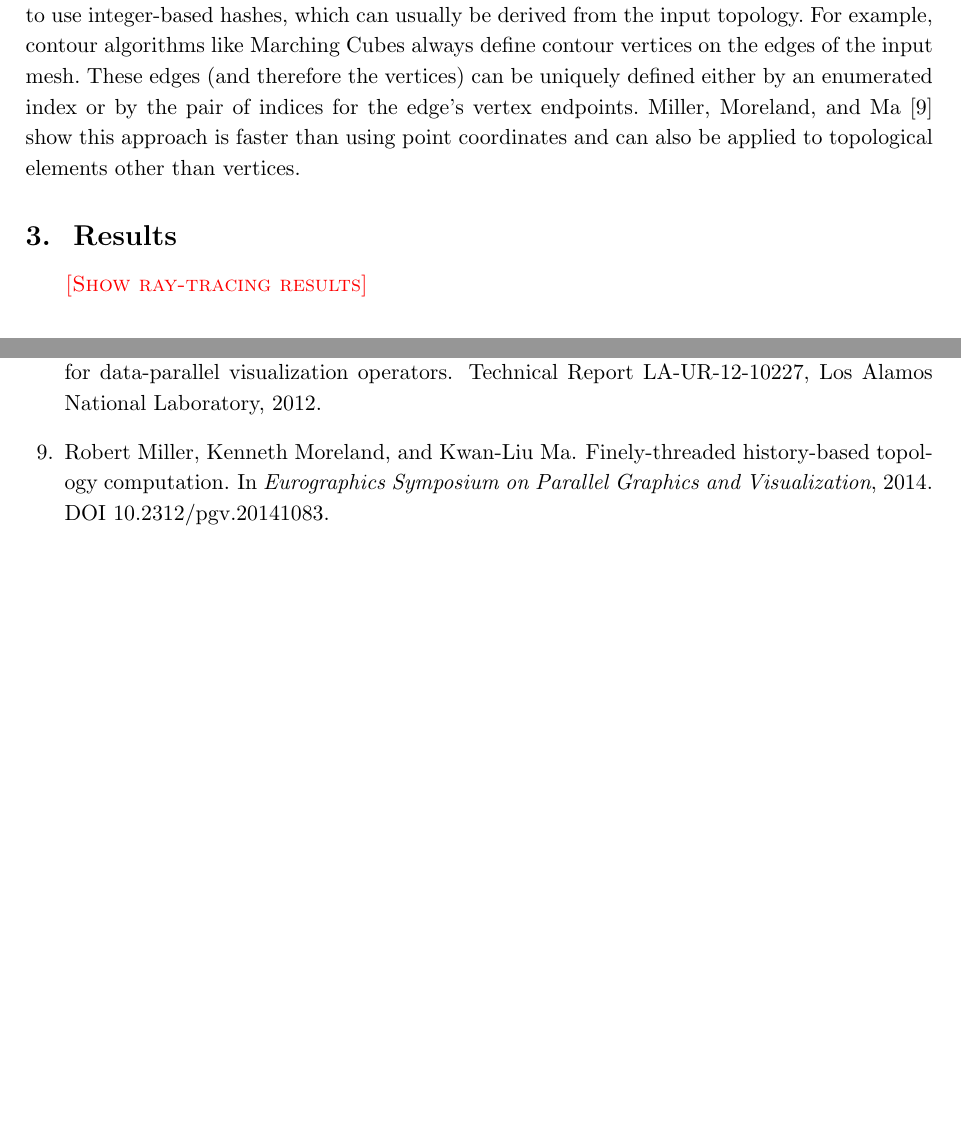
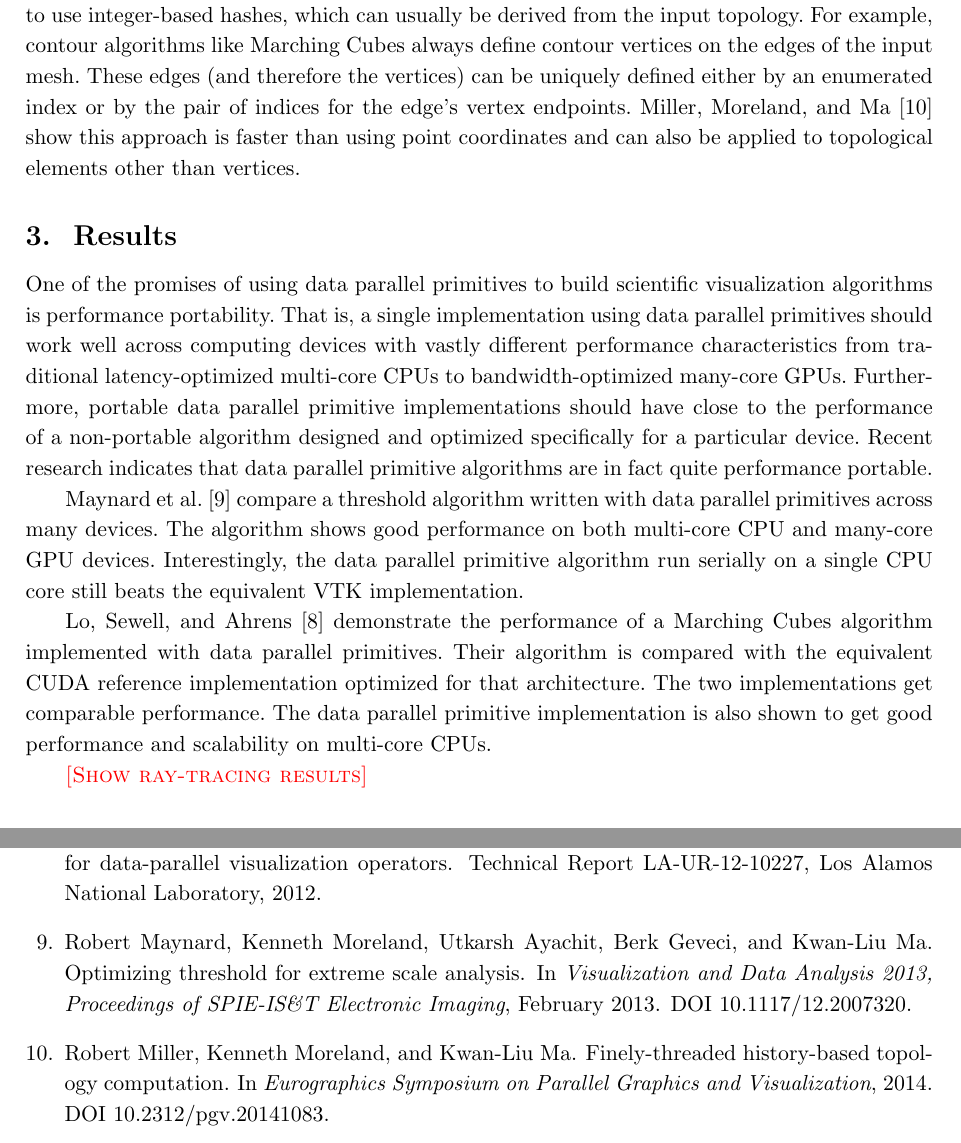
Before and after one commit to kmorel-papers/SCFrontiers2015, a LaTeX document (SCFrontiers2015.tex, which reads SCFrontiers2015.bib): two parts of pages 5 and 6 of 6 before the commit and two parts of pages 5 and 6 of 7 after it, joined at a grey line, cut so that both start at the same text, the shorter picture padded with empty space. Compiled offline with pdfLaTeX.

Commit message:
Add about half of results section.

```diff
--- a/SCFrontiers2015.bib
+++ b/SCFrontiers2015.bib
@@ -11,3 +16,11 @@
+	Booktitle = {Visualization and Data Analysis 2013, Proceedings of SPIE-IS\&T Electronic Imaging},
+	Date-Added = {2015-03-10 23:24:57 +0000},
+	Date-Modified = {2015-03-10 23:24:57 +0000},
+	Month = {February},
+	Note = {{DOI}~10.1117/12.2007320},
+	Title = {Optimizing Threshold for Extreme Scale Analysis},
+	Year = {2013},
+	Bdsk-Url-1 = {http://dx.doi.org/10.1117/12.2007320}}
 
 @misc{Bell2010,
 	Annote = {A presentation containing several example programs in thrust.  One important one for us (and does not have a lot of other examples) is an implementation of vertex-weld.},
--- a/SCFrontiers2015.tex
+++ b/SCFrontiers2015.tex
@@ -316,6 +316,29 @@ vertices.
 \section{Results}
 
 \noindent
+One of the promises of using data parallel primitives to build scientific
+visualization algorithms is performance portability. That is, a single
+implementation using data parallel primitives should work well across
+computing devices with vastly different performance characteristics from
+traditional latency-optimized multi-core CPUs to bandwidth-optimized
+many-core GPUs. Furthermore, portable data parallel primitive
+implementations should have close to the performance of a non-portable
+algorithm designed and optimized specifically for a particular device.
+Recent research indicates that data parallel primitive algorithms are in
+fact quite performance portable.
+
+Maynard \etal\scite{Maynard2013} compare a threshold algorithm written with
+data parallel primitives across many devices. The algorithm shows good
+performance on both multi-core CPU and many-core GPU devices.
+Interestingly, the data parallel primitive algorithm run serially on a
+single CPU core still beats the equivalent VTK implementation.
+
+Lo, Sewell, and Ahrens\scite{PISTON} demonstrate the performance of a
+Marching Cubes algorithm implemented with data parallel primitives. Their
+algorithm is compared with the equivalent CUDA reference implementation
+optimized for that architecture. The two implementations get comparable
+performance. The data parallel primitive implementation is also shown to
+get good performance and scalability on multi-core CPUs.
 
 \fix{Show ray-tracing results}
 
```
Also changed, not shown: SCFrontiers2015.bib (7 more changed lines).
